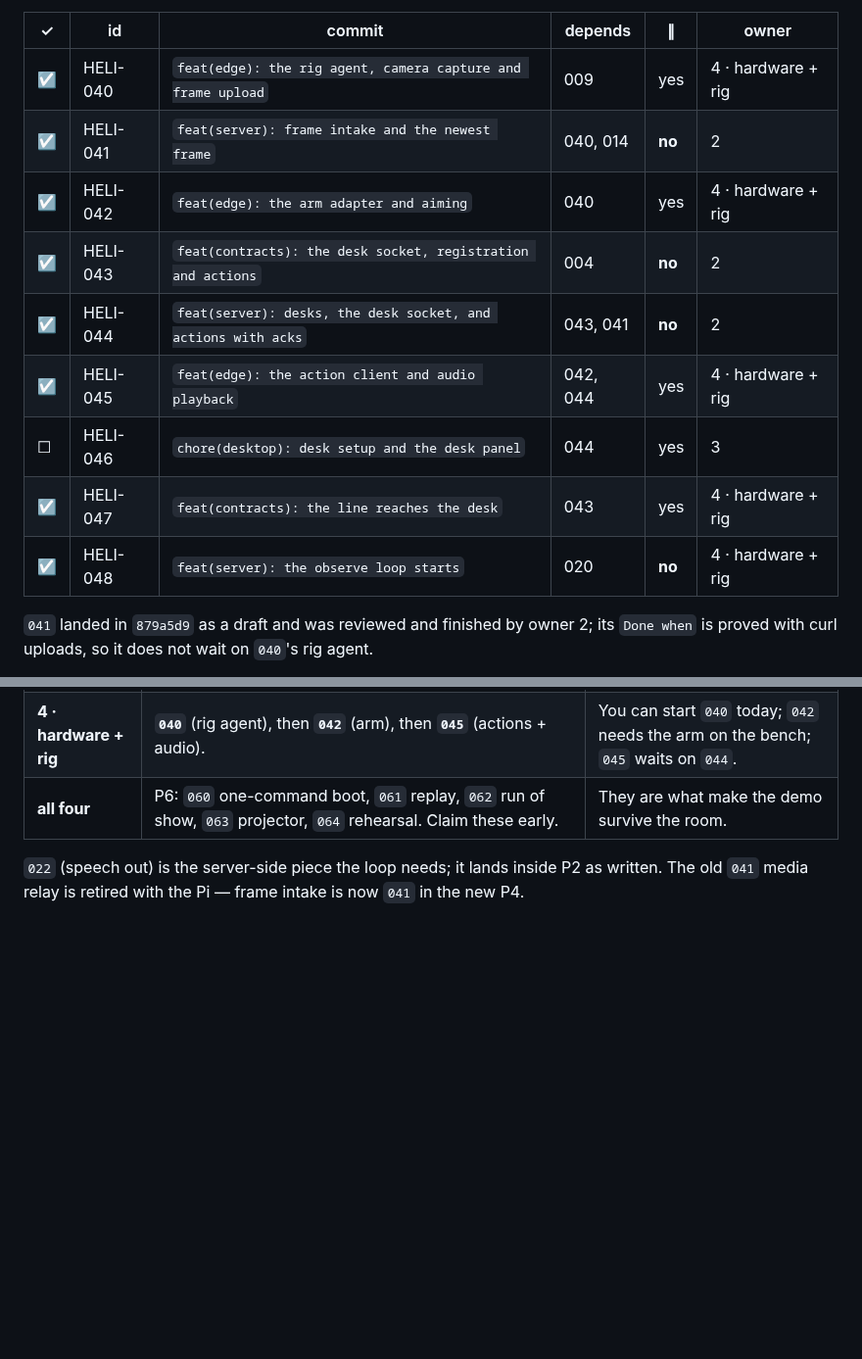
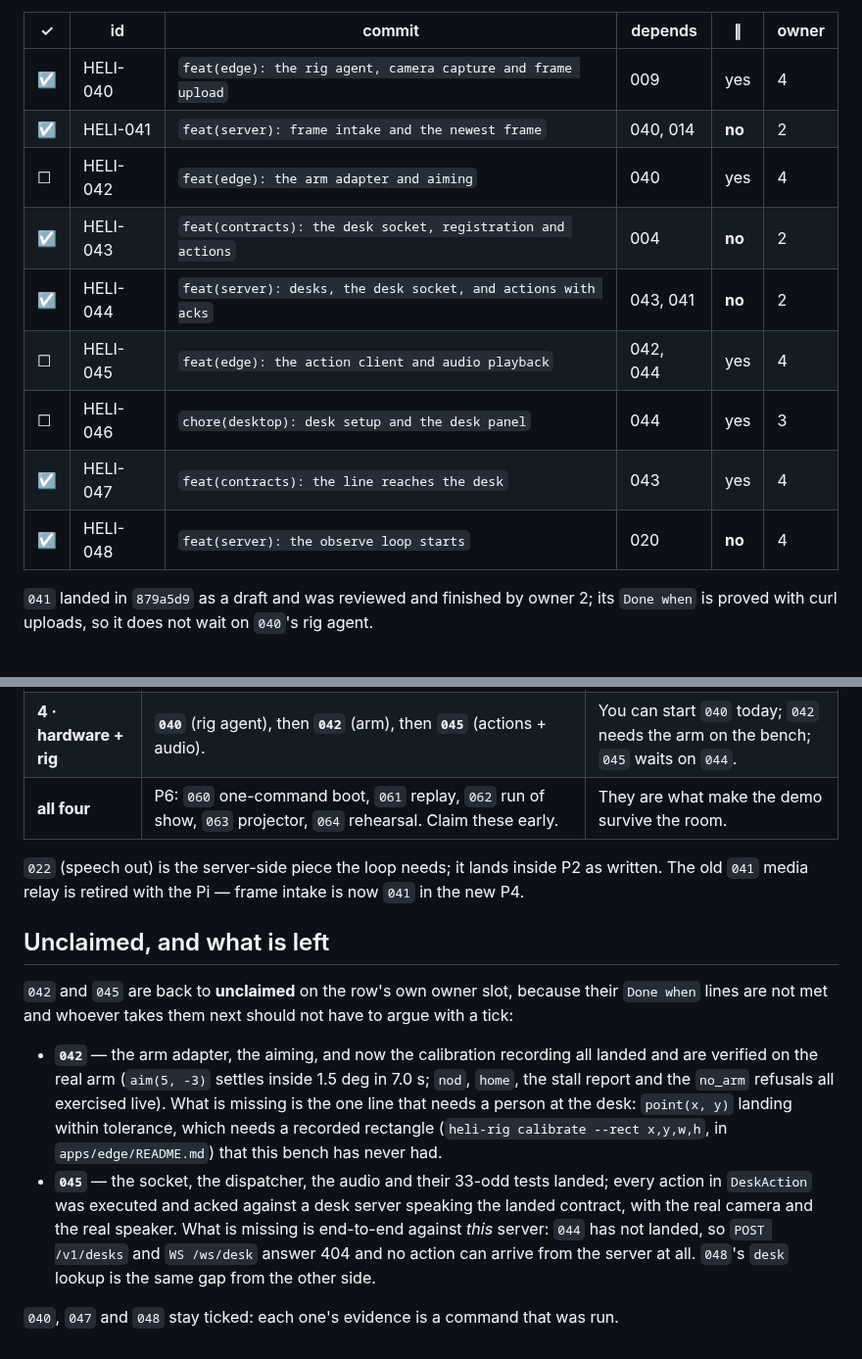
Before and after one commit to wylited/lumi, a Markdown page: docs/COMMITS.md, 2 parts joined by grey strips. Shown at 98% size. Rendered like a GitHub page; blank space fills up the shorter version.

Commit message:
chore(ledger): unclaim the rig's rows, and say what is left
The owner column goes back to the ledger's own slot for all five rows, and
`042`/`045` go back to unclaimed: their `Done when` lines are not met, and a
tick in front of an unmet line is how a ledger lies. `040`, `047` and `048`
keep their ticks -- each one's evidence is a command that was run -- and the
note names exactly what the two open rows still need, so the next owner can
take them without reading a transcript.

HELI-042, HELI-045

```diff
--- a/docs/COMMITS.md
+++ b/docs/COMMITS.md
@@ -144,15 +144,15 @@ server owns intake, actions and persistence. Full detail, including the Python i
 
 | ✓ | id | commit | depends | ∥ | owner |
 |---|----|--------|---------|---|-------|
-| ☑ | HELI-040 | `feat(edge): the rig agent, camera capture and frame upload` | 009 | yes | 4 · hardware + rig |
+| ☑ | HELI-040 | `feat(edge): the rig agent, camera capture and frame upload` | 009 | yes | 4 |
 | ☑ | HELI-041 | `feat(server): frame intake and the newest frame` | 040, 014 | **no** | 2 |
-| ☑ | HELI-042 | `feat(edge): the arm adapter and aiming` | 040 | yes | 4 · hardware + rig |
+| ☐ | HELI-042 | `feat(edge): the arm adapter and aiming` | 040 | yes | 4 |
 | ☑ | HELI-043 | `feat(contracts): the desk socket, registration and actions` | 004 | **no** | 2 |
 | ☑ | HELI-044 | `feat(server): desks, the desk socket, and actions with acks` | 043, 041 | **no** | 2 |
-| ☑ | HELI-045 | `feat(edge): the action client and audio playback` | 042, 044 | yes | 4 · hardware + rig |
+| ☐ | HELI-045 | `feat(edge): the action client and audio playback` | 042, 044 | yes | 4 |
 | ☐ | HELI-046 | `chore(desktop): desk setup and the desk panel` | 044 | yes | 3 |
-| ☑ | HELI-047 | `feat(contracts): the line reaches the desk` | 043 | yes | 4 · hardware + rig |
-| ☑ | HELI-048 | `feat(server): the observe loop starts` | 020 | **no** | 4 · hardware + rig |
+| ☑ | HELI-047 | `feat(contracts): the line reaches the desk` | 043 | yes | 4 |
+| ☑ | HELI-048 | `feat(server): the observe loop starts` | 020 | **no** | 4 |
 
 `041` landed in `879a5d9` as a draft and was reviewed and finished by owner 2; its `Done when` is
 proved with curl uploads, so it does not wait on `040`'s rig agent.
@@ -271,3 +271,21 @@ Reading order for each person. Everything above is either ticked or listed here.
 
 `022` (speech out) is the server-side piece the loop needs; it lands inside P2 as written. The old
 `041` media relay is retired with the Pi — frame intake is now `041` in the new P4.
+
+## Unclaimed, and what is left
+
+`042` and `045` are back to **unclaimed** on the row's own owner slot, because their `Done when`
+lines are not met and whoever takes them next should not have to argue with a tick:
+
+- **`042`** — the arm adapter, the aiming, and now the calibration recording all landed and are
+  verified on the real arm (`aim(5, -3)` settles inside 1.5 deg in 7.0 s; `nod`, `home`, the stall
+  report and the `no_arm` refusals all exercised live). What is missing is the one line that needs
+  a person at the desk: `point(x, y)` landing within tolerance, which needs a recorded rectangle
+  (`heli-rig calibrate --rect x,y,w,h`, in `apps/edge/README.md`) that this bench has never had.
+- **`045`** — the socket, the dispatcher, the audio and their 33-odd tests landed; every action in
+  `DeskAction` was executed and acked against a desk server speaking the landed contract, with the
+  real camera and the real speaker. What is missing is end-to-end against *this* server: `044` has
+  not landed, so `POST /v1/desks` and `WS /ws/desk` answer 404 and no action can arrive from the
+  server at all. `048`'s `desk` lookup is the same gap from the other side.
+
+`040`, `047` and `048` stay ticked: each one's evidence is a command that was run.
```
